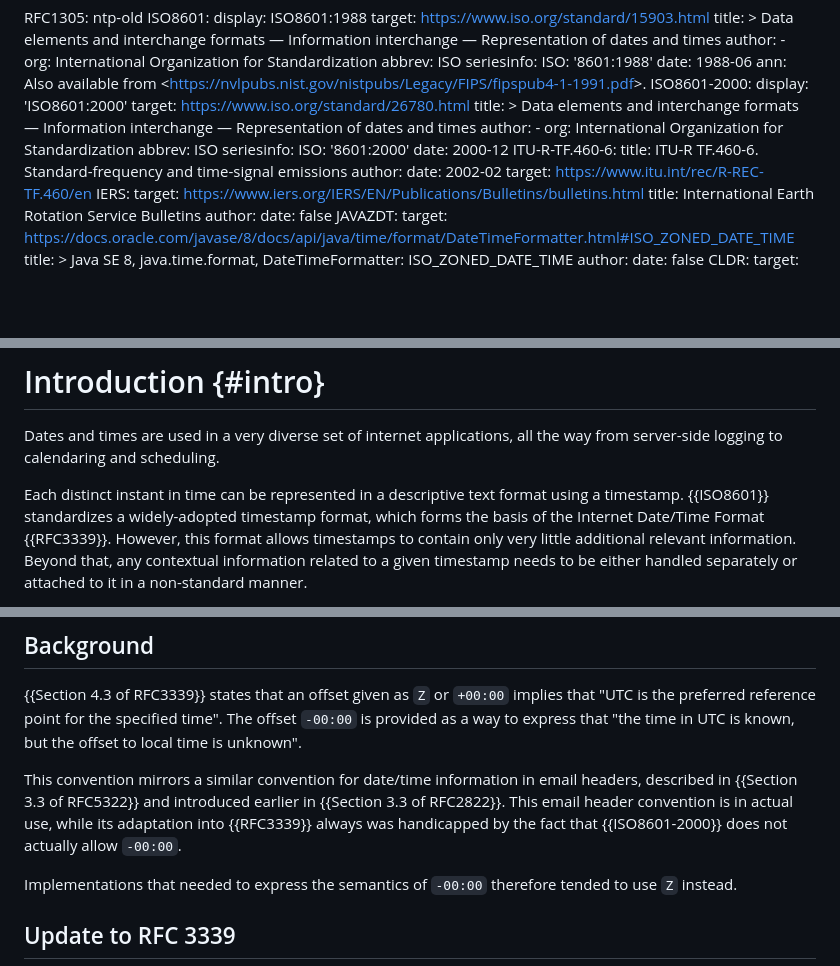
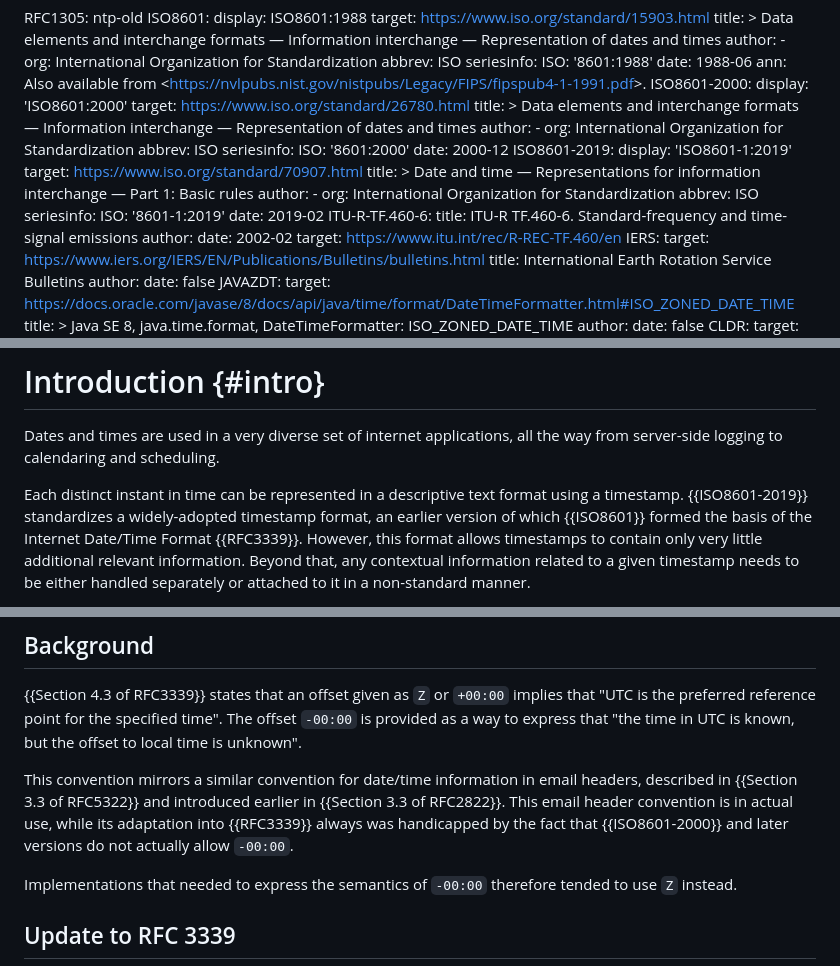
Before and after one commit to ietf-wg-sedate/draft-ietf-sedate-datetime-extended, a Markdown page: draft-ietf-sedate-datetime-extended.md, 3 parts joined by grey strips. Rendered like a GitHub page; blank space fills up the shorter version.

Commit message:
Mention ISO 8601-1:2019

```diff
--- a/draft-ietf-sedate-datetime-extended.md
+++ b/draft-ietf-sedate-datetime-extended.md
@@ -86,6 +86,18 @@ informative:
     seriesinfo:
       ISO: '8601:2000'
     date: 2000-12
+  ISO8601-2019:
+    display: 'ISO8601-1:2019'
+    target: https://www.iso.org/standard/70907.html
+    title: >
+      Date and time — Representations for information interchange —
+      Part 1: Basic rules
+    author:
+    - org: International Organization for Standardization
+      abbrev: ISO
+    seriesinfo:
+      ISO: '8601-1:2019'
+    date: 2019-02
   ITU-R-TF.460-6:
     title: ITU-R TF.460-6. Standard-frequency and time-signal emissions
     author:
@@ -161,8 +173,9 @@ scheduling.
 
 Each distinct instant in time can be represented in a descriptive text
 format using a timestamp.
-{{ISO8601}} standardizes a widely-adopted
-timestamp format, which forms the basis of the Internet Date/Time Format {{RFC3339}}.
+{{ISO8601-2019}} standardizes a widely-adopted
+timestamp format, an earlier version of which {{ISO8601}} formed the
+basis of the Internet Date/Time Format {{RFC3339}}.
 However, this format allows timestamps to contain only very little
 additional relevant information.
 Beyond that, any contextual
@@ -356,7 +369,7 @@ in email headers, described in {{Section 3.3 of RFC5322}} and introduced
 earlier in {{Section 3.3 of RFC2822}}.
 This email header convention is in actual use, while its adaptation into
 {{RFC3339}} always was
-handicapped by the fact that {{ISO8601-2000}} does not actually allow `-00:00`.
+handicapped by the fact that {{ISO8601-2000}} and later versions do not actually allow `-00:00`.
 
 Implementations that needed to express the semantics of `-00:00`
 therefore tended to use `Z` instead.
```
Also changed, not shown: other parts of draft-ietf-sedate-datetime-extended.md (+2 -2 lines).
